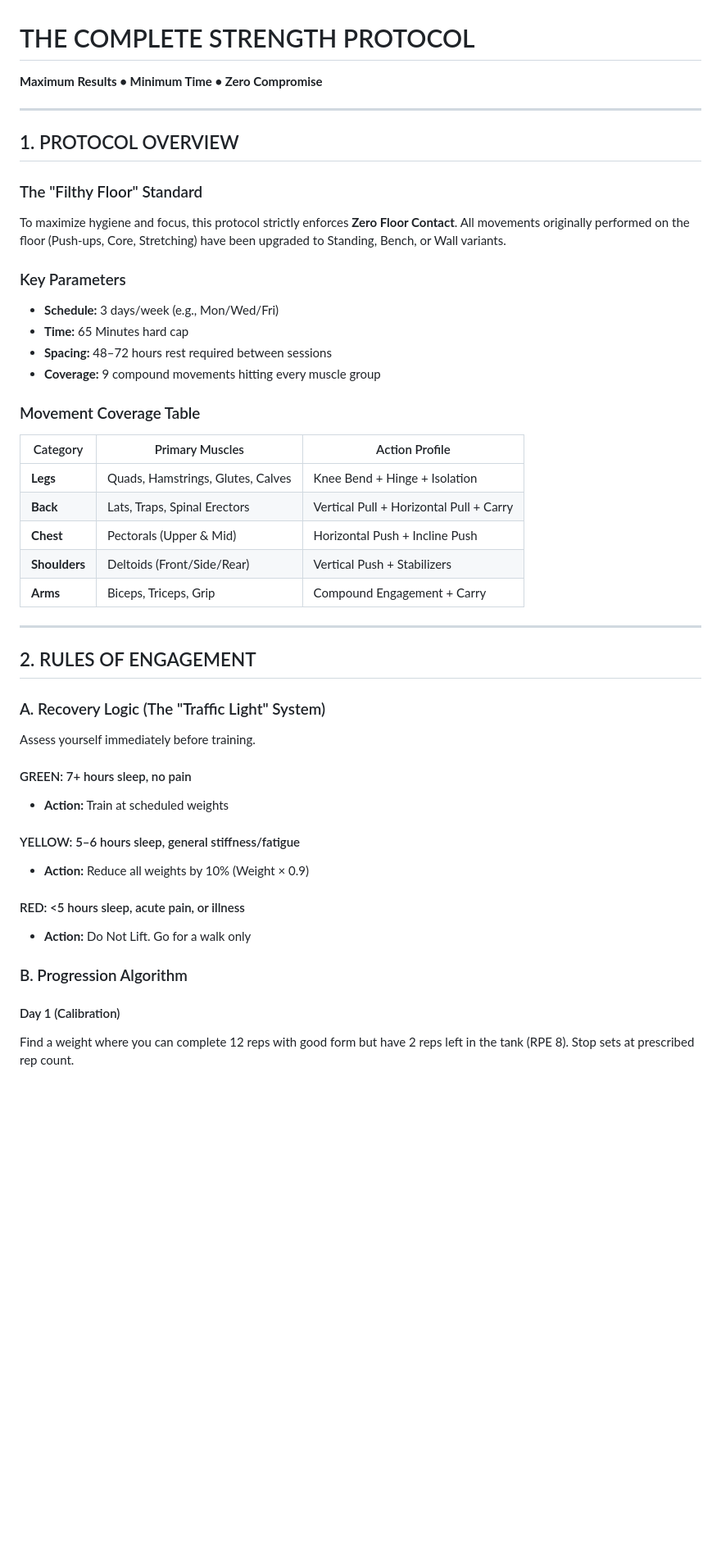
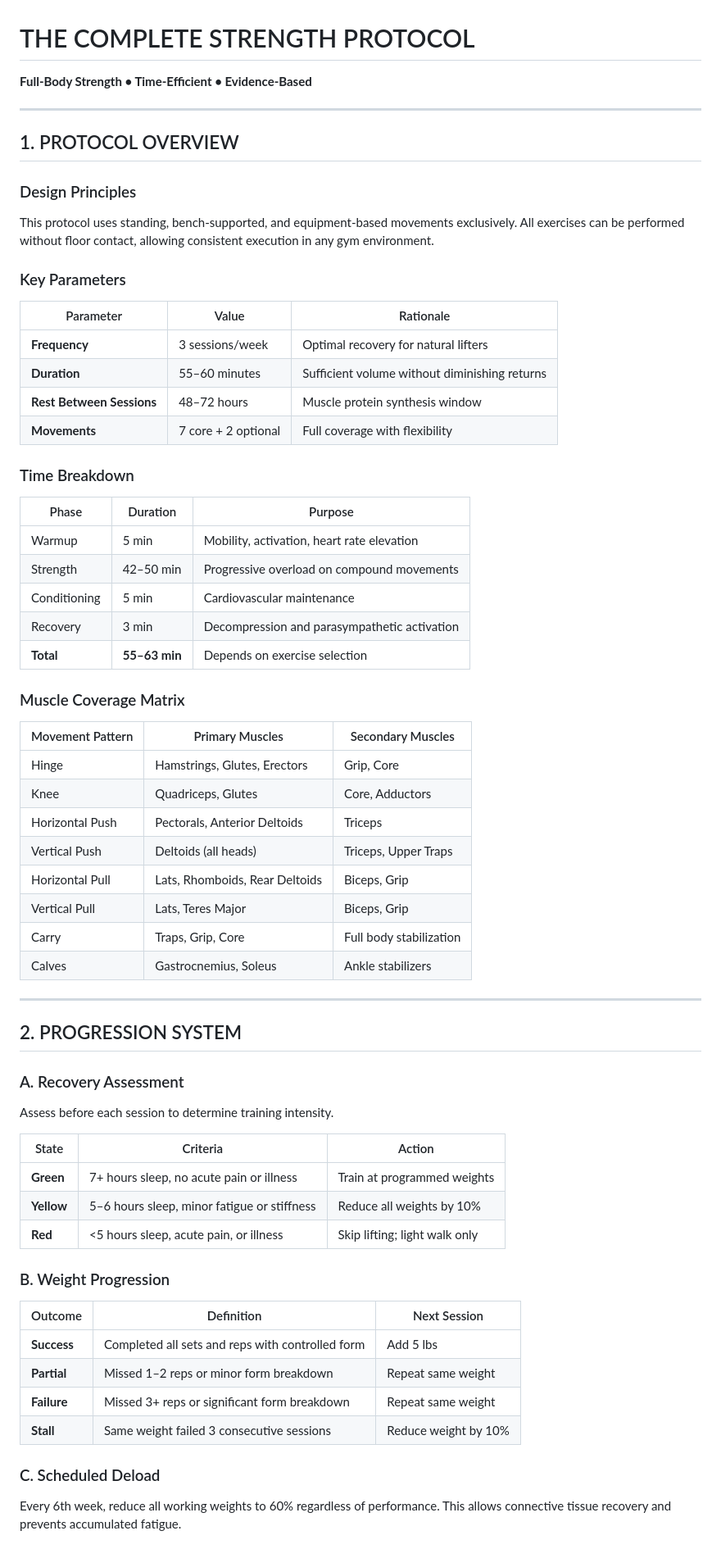
Before and after one commit to shfqrkhn/Flexx-Files, a Markdown page: Complete_Strength_Protocol.md, the part around one of its changes. Shown at 82% size. Drawn GitHub-style; blank space fills up the shorter version.

```diff
--- a/Complete_Strength_Protocol.md
+++ b/Complete_Strength_Protocol.md
@@ -1,49 +1,69 @@
 # THE COMPLETE STRENGTH PROTOCOL
 
-**Maximum Results • Minimum Time • Zero Compromise**
+**Full-Body Strength • Time-Efficient • Evidence-Based**
 
 ---
 
 ## 1. PROTOCOL OVERVIEW
 
-### The "Filthy Floor" Standard
-To maximize hygiene and focus, this protocol strictly enforces **Zero Floor Contact**. All movements originally performed on the floor (Push-ups, Core, Stretching) have been upgraded to Standing, Bench, or Wall variants.
+### Design Principles
+This protocol uses standing, bench-supported, and equipment-based movements exclusively. All exercises can be performed without floor contact, allowing consistent execution in any gym environment.
 
 ### Key Parameters
-- **Schedule:** 3 days/week (e.g., Mon/Wed/Fri)
-- **Time:** 65 Minutes hard cap
-- **Spacing:** 48–72 hours rest required between sessions
-- **Coverage:** 9 compound movements hitting every muscle group
+| Parameter | Value | Rationale |
+|-----------|-------|-----------|
+| **Frequency** | 3 sessions/week | Optimal recovery for natural lifters |
+| **Duration** | 55–60 minutes | Sufficient volume without diminishing returns |
+| **Rest Between Sessions** | 48–72 hours | Muscle protein synthesis window |
+| **Movements** | 7 core + 2 optional | Full coverage with flexibility |
 
-### Movement Coverage Table
+### Time Breakdown
 
-| Category | Primary Muscles | Action Profile |
-|----------|----------------|----------------|
-| **Legs** | Quads, Hamstrings, Glutes, Calves | Knee Bend + Hinge + Isolation |
-| **Back** | Lats, Traps, Spinal Erectors | Vertical Pull + Horizontal Pull + Carry |
-| **Chest** | Pectorals (Upper & Mid) | Horizontal Push + Incline Push |
-| **Shoulders** | Deltoids (Front/Side/Rear) | Vertical Push + Stabilizers |
-| **Arms** | Biceps, Triceps, Grip | Compound Engagement + Carry |
+| Phase | Duration | Purpose |
+|-------|----------|---------|
+| Warmup | 5 min | Mobility, activation, heart rate elevation |
+| Strength | 42–50 min | Progressive overload on compound movements |
+| Conditioning | 5 min | Cardiovascular maintenance |
+| Recovery | 3 min | Decompression and parasympathetic activation |
+| **Total** | **55–63 min** | Depends on exercise selection |
+
+### Muscle Coverage Matrix
+
+| Movement Pattern | Primary Muscles | Secondary Muscles |
+|------------------|-----------------|-------------------|
+| Hinge | Hamstrings, Glutes, Erectors | Grip, Core |
+| Knee | Quadriceps, Glutes | Core, Adductors |
+| Horizontal Push | Pectorals, Anterior Deltoids | Triceps |
+| Vertical Push | Deltoids (all heads) | Triceps, Upper Traps |
+| Horizontal Pull | Lats, Rhomboids, Rear Deltoids | Biceps, Grip |
+| Vertical Pull | Lats, Teres Major | Biceps, Grip |
+| Carry | Traps, Grip, Core | Full body stabilization |
+| Calves | Gastrocnemius, Soleus | Ankle stabilizers |
 
 ---
 
-## 2. RULES OF ENGAGEMENT
+## 2. PROGRESSION SYSTEM
 
-### A. Recovery Logic (The "Traffic Light" System)
+### A. Recovery Assessment
 
-Assess yourself immediately before training.
+Assess before each session to determine training intensity.
 
-#### GREEN: 7+ hours sleep, no pain
-- **Action:** Train at scheduled weights
+| State | Criteria | Action |
+|-------|----------|--------|
+| **Green** | 7+ hours sleep, no acute pain or illness | Train at programmed weights |
+| **Yellow** | 5–6 hours sleep, minor fatigue or stiffness | Reduce all weights by 10% |
+| **Red** | <5 hours sleep, acute pain, or illness | Skip lifting; light walk only |
 
-#### YELLOW: 5–6 hours sleep, general stiffness/fatigue
-- **Action:** Reduce all weights by 10% (Weight × 0.9)
+### B. Weight Progression
 
-#### RED: <5 hours sleep, acute pain, or illness
-- **Action:** Do Not Lift. Go for a walk only
+| Outcome | Definition | Next Session |
+|---------|------------|--------------|
+| **Success** | Completed all sets and reps with controlled form | Add 5 lbs |
+| **Partial** | Missed 1–2 reps or minor form breakdown | Repeat same weight |
+| **Failure** | Missed 3+ reps or significant form breakdown | Repeat same weight |
+| **Stall** | Same weight failed 3 consecutive sessions | Reduce weight by 10% |
 
-### B. Progression Algorithm
+### C. Scheduled Deload
 
-#### Day 1 (Calibration)
-Find a weight where you can complete 12 reps with good form but have 2 reps left in the tank (RPE 8). Stop sets at prescribed rep count.
+Every 6th week, reduce all working weights to 60% regardless of performance. This allows connective tissue recovery and prevents accumulated fatigue.
 
```
Also changed, not shown: other parts of Complete_Strength_Protocol.md (+202 -152 lines).
